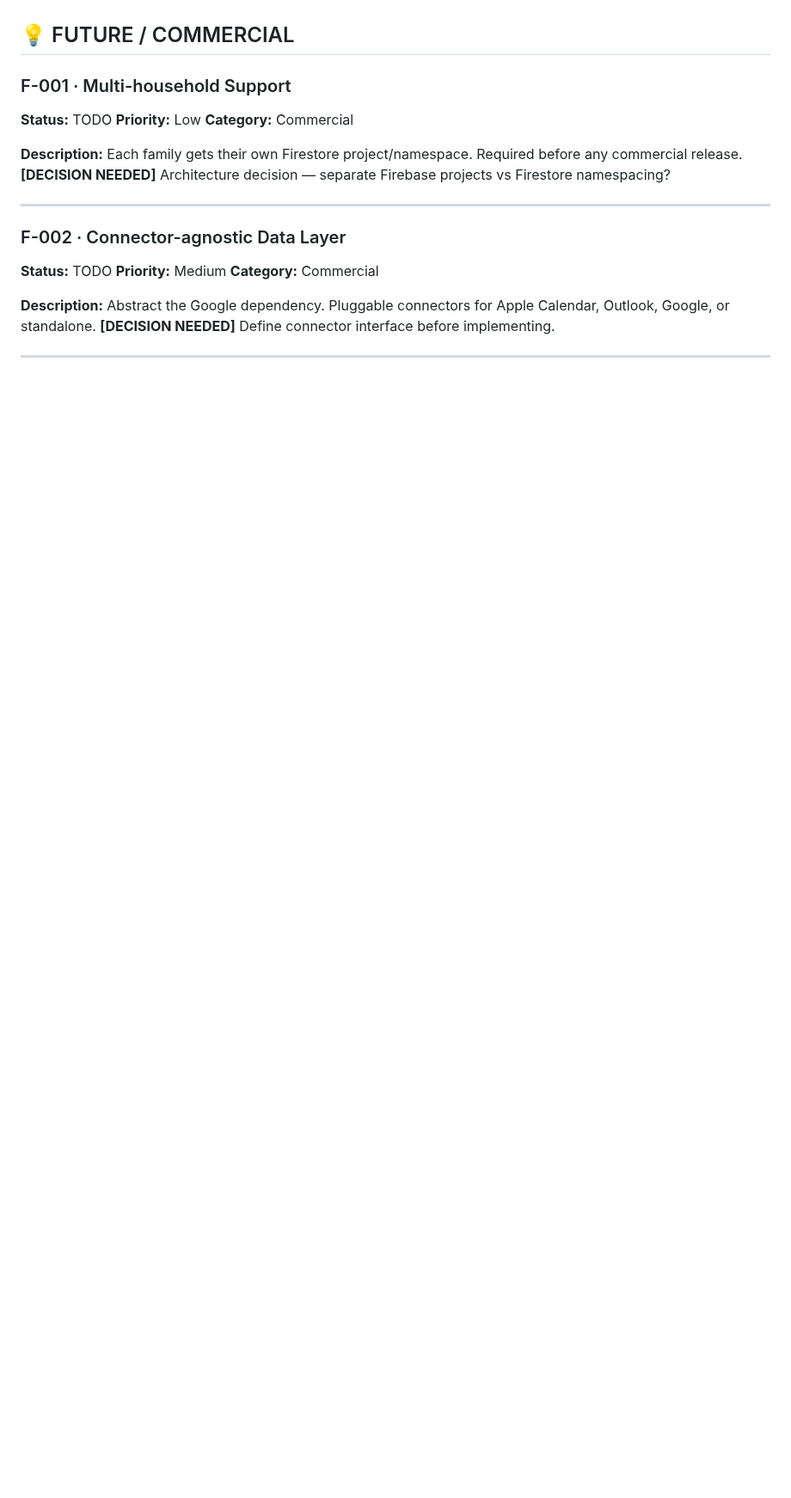
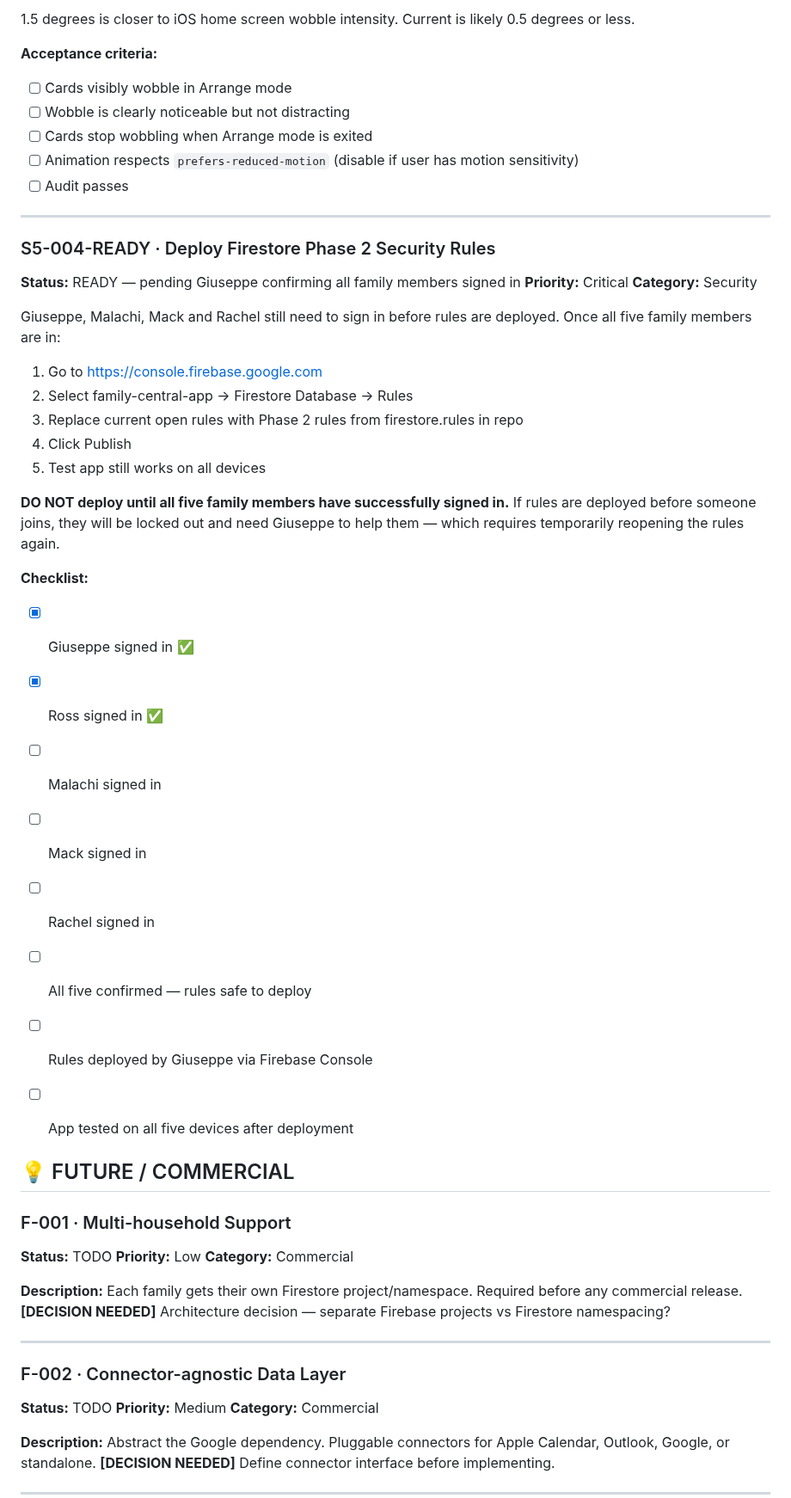
Before and after one commit to giuseppeWF/family-hub, a Markdown page: BACKLOG.md, the part around one of its changes. Shown at 86% size. Rendered like a GitHub page; blank space fills up the shorter version.

Commit message:
S5-003 in progress, add S5-B01/B02/B03 fixes and rules deployment checklist

```diff
--- a/BACKLOG.md
+++ b/BACKLOG.md
@@ -1823,3 +1898,43 @@ Home screen bookmark icons on iOS/Android don't update when a new version is dep
+1.5 degrees is closer to iOS home screen wobble intensity. Current is likely 0.5 degrees or less.
+
+**Acceptance criteria:**
+- [ ] Cards visibly wobble in Arrange mode
+- [ ] Wobble is clearly noticeable but not distracting
+- [ ] Cards stop wobbling when Arrange mode is exited
+- [ ] Animation respects `prefers-reduced-motion` (disable if user has motion sensitivity)
+- [ ] Audit passes
+
+---
+
+### S5-004-READY · Deploy Firestore Phase 2 Security Rules
+**Status:** READY — pending Giuseppe confirming all family members signed in
+**Priority:** Critical
+**Category:** Security
+
+Giuseppe, Malachi, Mack and Rachel still need to sign in before rules are deployed.
+Once all five family members are in:
+
+1. Go to https://console.firebase.google.com
+2. Select family-central-app → Firestore Database → Rules
+3. Replace current open rules with Phase 2 rules from firestore.rules in repo
+4. Click Publish
+5. Test app still works on all devices
+
+**DO NOT deploy until all five family members have successfully signed in.**
+If rules are deployed before someone joins, they will be locked out and need
+Giuseppe to help them — which requires temporarily reopening the rules again.
+
+**Checklist:**
+- [x] Giuseppe signed in ✅
+- [x] Ross signed in ✅
+- [ ] Malachi signed in
+- [ ] Mack signed in
+- [ ] Rachel signed in
+- [ ] All five confirmed — rules safe to deploy
+- [ ] Rules deployed by Giuseppe via Firebase Console
+- [ ] App tested on all five devices after deployment
+
+
 ## 💡 FUTURE / COMMERCIAL
 
 ### F-001 · Multi-household Support
```
Also changed, not shown: other parts of BACKLOG.md (+76 -1 lines).
